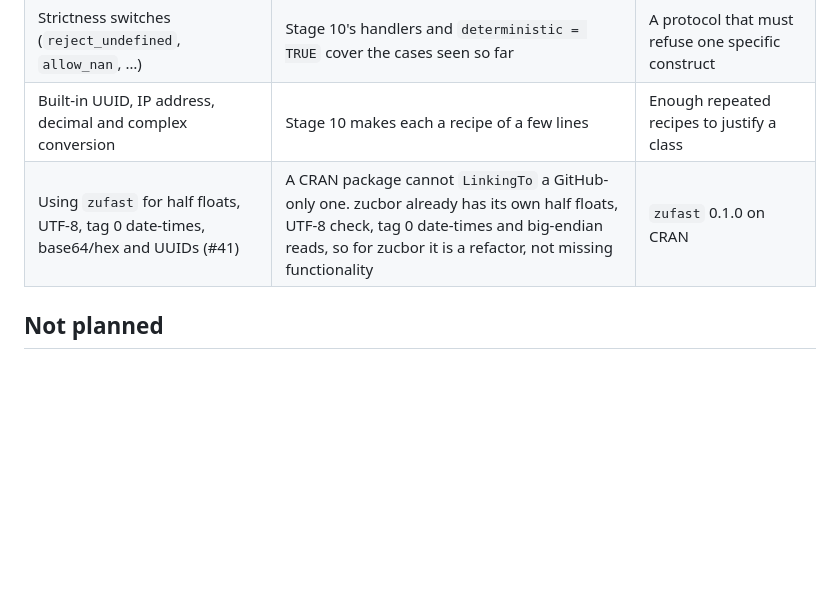
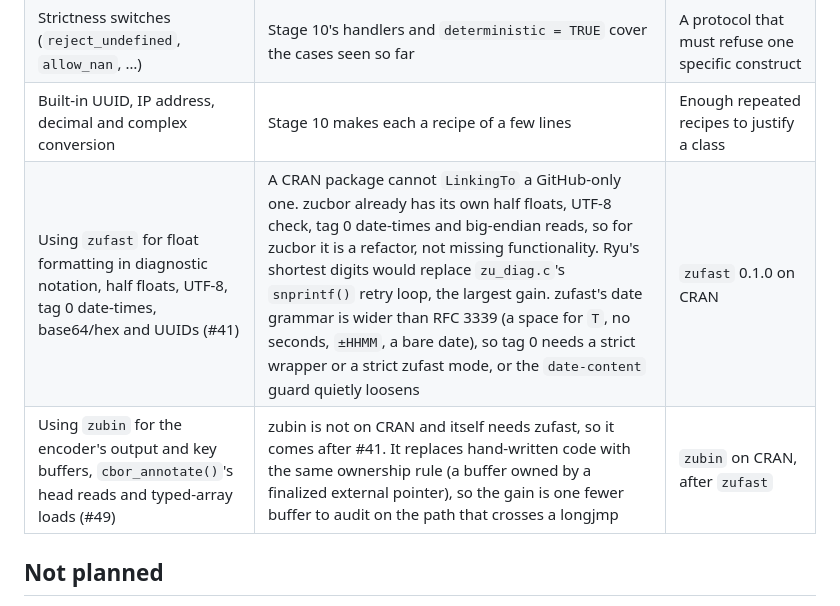
Before and after one commit to pedrobtz/zucbor, a Markdown page: .agents/roadmap.md, the part around the change. Drawn GitHub-style; blank space fills up the shorter version.

Commit message:
Roadmap: zufast date caveat (#41) and zubin adoption (#49) under Deferred past 0.1.0
Co-Authored-By: Claude Opus 5.5 <noreply@anthropic.com>
Claude-Session: https://claude.ai/code/session_01Fepiwqvwoe2vG9ywYqnJXq

```diff
--- a/.agents/roadmap.md
+++ b/.agents/roadmap.md
@@ -603,7 +603,8 @@ The one refusal of Stages 0–9 that was scope rather than impossibility (§7.3,
 | Length-first key order (CTAP2's "canonical") | Decoding CTAP2 data needs nothing: signatures cover bytes, not re-encodings (§19 Q1) | Someone emulating an authenticator |
 | Strictness switches (`reject_undefined`, `allow_nan`, …) | Stage 10's handlers and `deterministic = TRUE` cover the cases seen so far | A protocol that must refuse one specific construct |
 | Built-in UUID, IP address, decimal and complex conversion | Stage 10 makes each a recipe of a few lines | Enough repeated recipes to justify a class |
-| Using `zufast` for half floats, UTF-8, tag 0 date-times, base64/hex and UUIDs (#41) | A CRAN package cannot `LinkingTo` a GitHub-only one. zucbor already has its own half floats, UTF-8 check, tag 0 date-times and big-endian reads, so for zucbor it is a refactor, not missing functionality | `zufast` 0.1.0 on CRAN |
+| Using `zufast` for float formatting in diagnostic notation, half floats, UTF-8, tag 0 date-times, base64/hex and UUIDs (#41) | A CRAN package cannot `LinkingTo` a GitHub-only one. zucbor already has its own half floats, UTF-8 check, tag 0 date-times and big-endian reads, so for zucbor it is a refactor, not missing functionality. Ryu's shortest digits would replace `zu_diag.c`'s `snprintf()` retry loop, the largest gain. zufast's date grammar is wider than RFC 3339 (a space for `T`, no seconds, `±HHMM`, a bare date), so tag 0 needs a strict wrapper or a strict zufast mode, or the `date-content` guard quietly loosens | `zufast` 0.1.0 on CRAN |
+| Using `zubin` for the encoder's output and key buffers, `cbor_annotate()`'s head reads and typed-array loads (#49) | zubin is not on CRAN and itself needs zufast, so it comes after #41. It replaces hand-written code with the same ownership rule (a buffer owned by a finalized external pointer), so the gain is one fewer buffer to audit on the path that crosses a longjmp | `zubin` on CRAN, after `zufast` |
 
 ## Not planned
 
```
